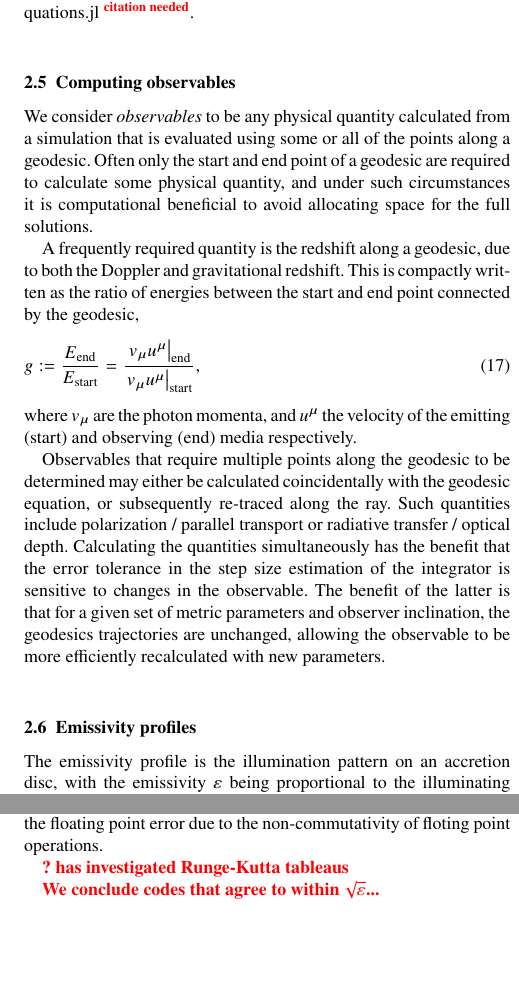
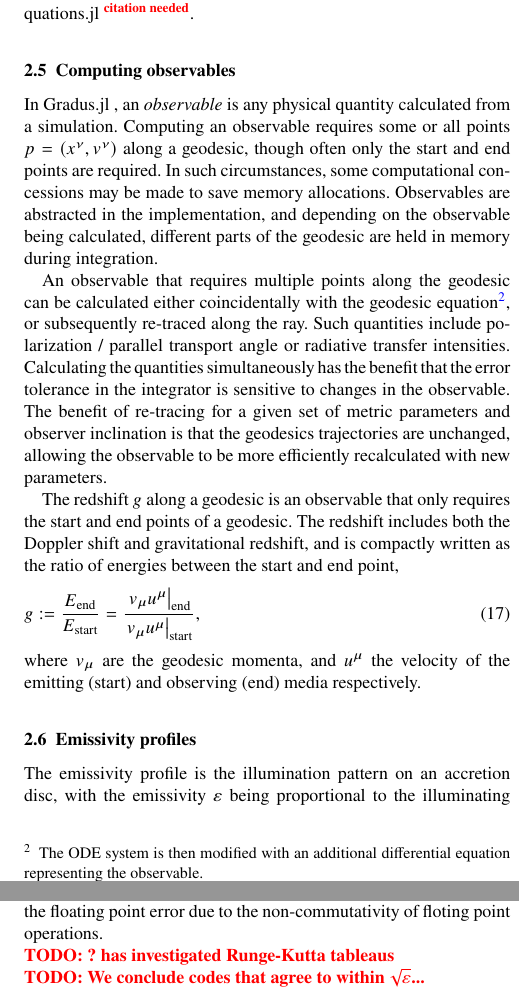
Before and after one commit to fjebaker/gradus-paper, a LaTeX paper (latex/gradus.tex): two parts of the columns of pages 4 and 15 of 16, joined at a grey line, cut so that both start at the same text, the shorter picture padded with empty space. Compiled offline with pdfLaTeX; a LaTeX package or settings file that is missing is left out.

Commit message:
fix(latex): up to emissivity profiles reworded

```diff
--- a/latex/gradus.tex
+++ b/latex/gradus.tex
@@ -40,7 +41,7 @@
 %%%%%%%%%%%% CUSTOM COMMANDS %%%%%%%%%%%%%%%%%%%%%
 
 \newcommand{\citneeded}{{\bf \color{red} $^{\text{citation needed}}$}}
-\newcommand{\todo}[1]{{\bf \color{red} #1}}
+\newcommand{\todo}[1]{{\noindent \bf \color{red} TODO: #1}}
 \newcommand{\notes}[1]{{\color{cyan} #1}}
 
 \newcommand{\Gradus}{Gradus.jl }
@@ -469,16 +471,37 @@ root-solver in \texttt{ContinuousCallback} or a per-point test with
 \subsection{Computing observables}
 \label{sec:computing-observables}
 
-We consider \textit{observables} to be any physical quantity calculated from a simulation that is evaluated using some or all of the points along a geodesic. Often only the start and end point of a geodesic are required to calculate some physical quantity, and under such circumstances it is computational beneficial to avoid allocating space for the full solutions.
+In \Gradus, an \textit{observable} is any physical quantity calculated from a
+simulation. Computing an observable requires some or all points $p = (x^\nu,
+v^\nu)$ along a geodesic, though often only the start and end points are
+required. In such circumstances, some computational concessions may be made to
+save memory allocations. Observables are abstracted in the implementation, and
+depending on the observable being calculated, different parts of the geodesic
+are held in memory during integration.
 
-A frequently required quantity is the redshift along a geodesic, due to both the Doppler and gravitational redshift. This is compactly written as the ratio of energies between the start and end point connected by the geodesic,
+An observable that requires multiple points along the geodesic can be calculated
+either coincidentally with the geodesic equation\footnote{The ODE system is then
+modified with an additional differential equation representing the observable.},
+or subsequently re-traced along the ray. Such quantities include polarization /
+parallel transport angle or radiative transfer intensities. Calculating the
+quantities simultaneously has the benefit that the error tolerance in the
+integrator is sensitive to changes in the observable. The benefit of re-tracing
+for a given set of metric parameters and observer inclination is that the
+geodesics trajectories are unchanged, allowing the observable to be more
+efficiently recalculated with new parameters.
+
+The redshift $g$ along a geodesic is an observable that only requires the start
+and end points of a geodesic. The redshift includes both the Doppler shift and
+gravitational redshift, and is compactly written as the ratio of energies
+between the start and end point,
 \begin{equation}
 \label{eq:redshift}
-g := \frac{E_\text{end}}{E_\text{start}} = \frac{\left. v_\mu u^\mu \right\rvert_\text{end}}{\left. v_\mu u^\mu \right\rvert_{\text{start}}},
+g := \frac{E_\text{end}}{E_\text{start}} = \frac{\left. v_\mu u^\mu
+\right\rvert_\text{end}}{\left. v_\mu u^\mu \right\rvert_{\text{start}}},
 \end{equation}
-where $v_\mu$ are the photon momenta, and $u^\mu$ the velocity of the emitting (start) and observing (end) media respectively.
+where $v_\mu$ are the geodesic momenta, and $u^\mu$ the velocity of the emitting
+(start) and observing (end) media respectively.
 
-Observables that require multiple points along the geodesic to be determined may either be calculated coincidentally with the geodesic equation, or subsequently re-traced along the ray. Such quantities include polarization / parallel transport or radiative transfer / optical depth. Calculating the quantities simultaneously has the benefit that the error tolerance in the step size estimation of the integrator is sensitive to changes in the observable. The benefit of the latter is that for a given set of metric parameters and observer inclination, the geodesics trajectories are unchanged, allowing the observable to be more efficiently recalculated with new parameters.
 
 
 \subsection{Emissivity profiles}
```
Also changed, not shown: latex/gradus.appendix.hamiltonian-formalism.tex (added, +2 -0 lines), latex/gradus.appendix.integrator-error.tex (+1 -0 lines), latex/gradus.tex (25 more changed lines).
